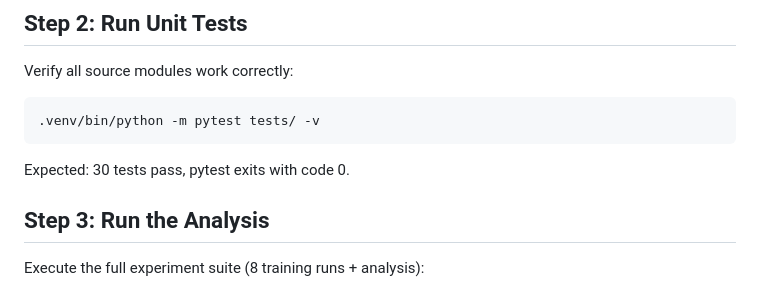
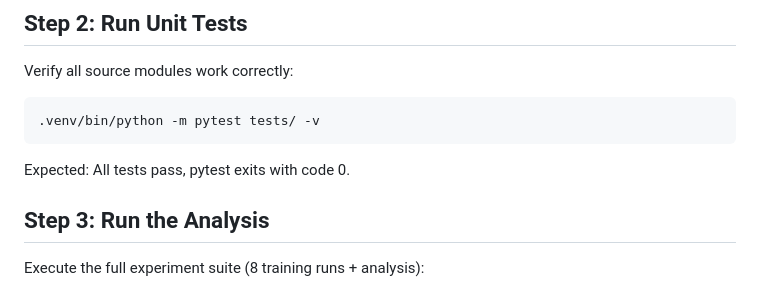
Before and after one commit to davidydu/Claw4S, a Markdown page: submissions/sparsity/SKILL.md, the part around the change. Rendered like a GitHub page.

Commit message:
fix(sparsity): use flexible test count in SKILL.md
Co-Authored-By: Claude Opus 4.6 <noreply@anthropic.com>

````diff
--- a/submissions/sparsity/SKILL.md
+++ b/submissions/sparsity/SKILL.md
@@ -42,7 +42,7 @@ Verify all source modules work correctly:
 .venv/bin/python -m pytest tests/ -v
 ```
 
-Expected: 30 tests pass, pytest exits with code 0.
+Expected: All tests pass, pytest exits with code 0.
 
 ## Step 3: Run the Analysis
 
````
